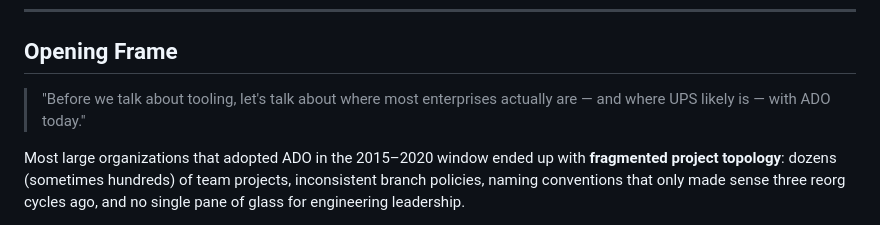
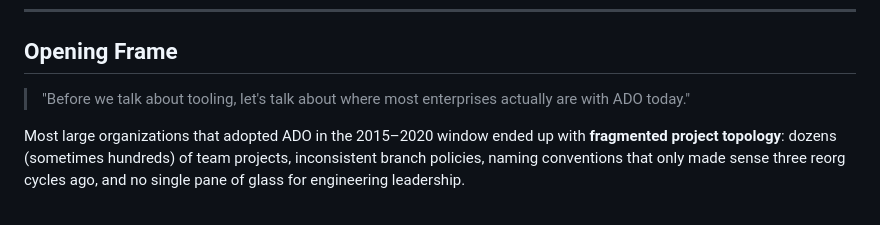
Before and after one commit to beardofedu/atl-meeting, a Markdown page: section-01-github-migration/talking-points.md, the part around the change. Rendered like a GitHub page.

```diff
--- a/section-01-github-migration/talking-points.md
+++ b/section-01-github-migration/talking-points.md
@@ -5,7 +5,7 @@
 
 ## Opening Frame
 
-> "Before we talk about tooling, let's talk about where most enterprises actually are — and where UPS likely is — with ADO today."
+> "Before we talk about tooling, let's talk about where most enterprises actually are with ADO today."
 
 Most large organizations that adopted ADO in the 2015–2020 window ended up with **fragmented project topology**: dozens (sometimes hundreds) of team projects, inconsistent branch policies, naming conventions that only made sense three reorg cycles ago, and no single pane of glass for engineering leadership.
 
```
Also changed, not shown: README.md (+2 -2 lines), section-04-working-session/talking-points.md (+2 -2 lines).
